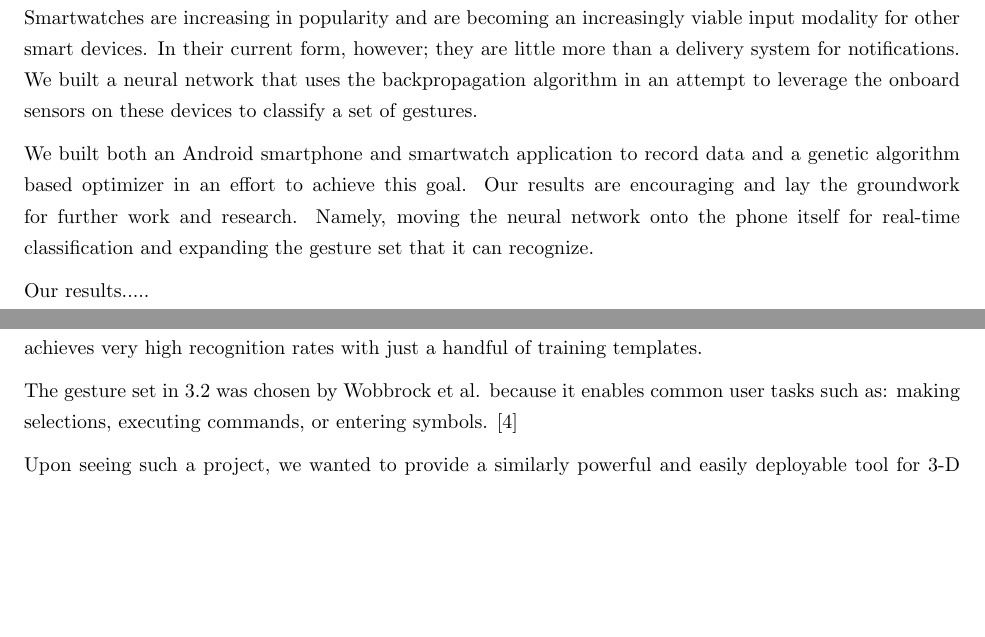
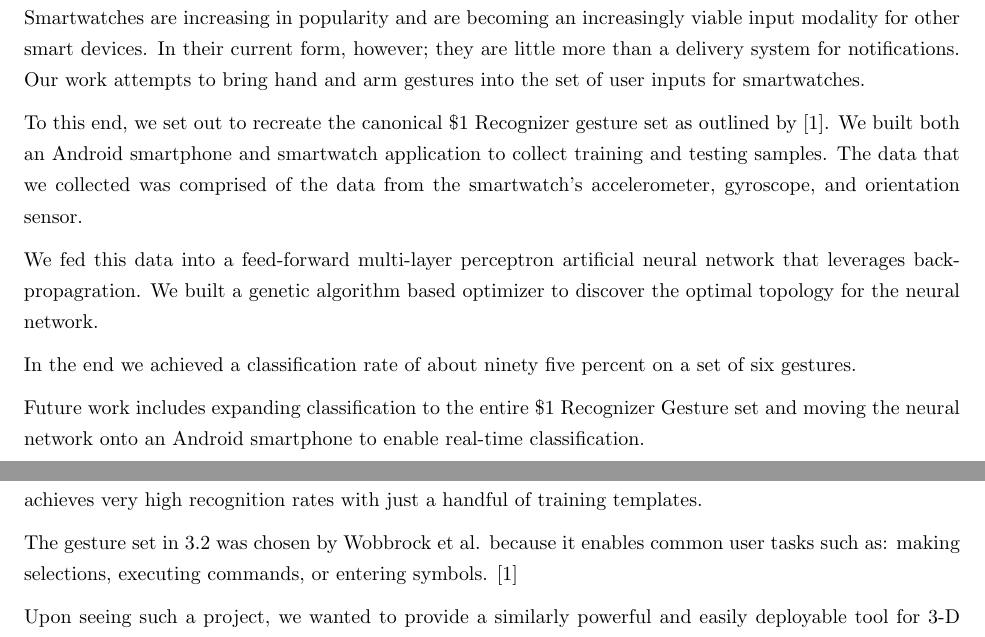
Before and after one commit to lucaswoj/gestures, a LaTeX thesis (report/report.tex): two parts of pages 2 and 6 of 16, joined at a grey line, cut so that both start at the same text, the shorter picture padded with empty space. Compiled offline with pdfLaTeX.

Commit message:
Abstract.

```diff
--- a/report/report.tex
+++ b/report/report.tex
@@ -29,11 +29,16 @@
 \chapter{Abstract}
 
 % Abstract
-This report outlines our group's efforts in Smartwatch Gesture Recognition using artificial neural networks. Smartwatches are increasing in popularity and are becoming an increasingly viable input modality for other smart devices. In their current form, however; they are little more than a delivery system for notifications. We built a neural network that uses the backpropagation  algorithm in an attempt to leverage the onboard sensors on these devices to classify a set of gestures.
+This report outlines our group's efforts in Smartwatch Gesture Recognition using artificial neural networks. Smartwatches are increasing in popularity and are becoming an increasingly viable input modality for other smart devices. In their current form, however; they are little more than a delivery system for notifications. Our work attempts to bring hand and arm gestures into the set of user inputs for smartwatches.
 
-We built both an Android smartphone and smartwatch application to record data and a genetic algorithm based optimizer in an effort to achieve this goal. Our results are encouraging and lay the groundwork for further work and research. Namely, moving the neural network onto the phone itself for real-time classification and expanding the gesture set that it can recognize.
+To this end, we set out to recreate the canonical \$1 Recognizer gesture set as outlined by \cite{Wobbrock}. We built both an Android smartphone and smartwatch application to collect training and testing samples. The data that we collected was comprised of the data from the smartwatch's accelerometer, gyroscope, and orientation sensor.
 
-Our results.....
+We fed this data into a feed-forward multi-layer perceptron artificial neural network that leverages backpropagration. We built a genetic algorithm based optimizer to discover the optimal topology for the neural network.
+
+In the end we achieved a classification rate of about ninety five percent on a set of six gestures.
+
+Future work includes expanding classification to the entire \$1 Recognizer Gesture set and moving the neural network onto an Android smartphone to enable real-time classification.
+
 %TODO fill in from later sections.
 
 \chapter{Problem Statement and Solution Motivation}
```
